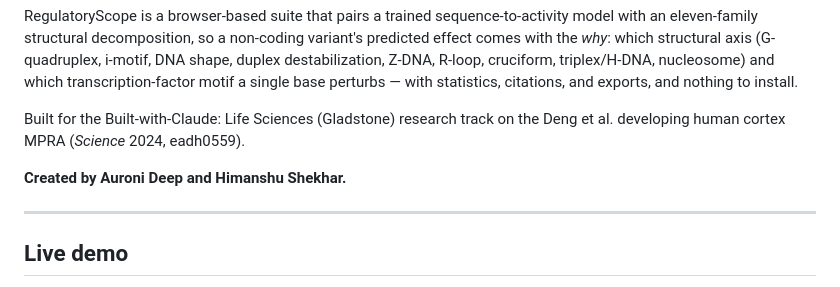
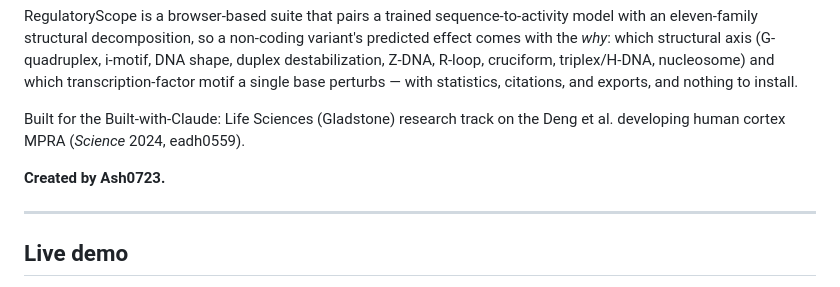
Before and after one commit to auronideep777/RegScope, a Markdown page: README.md, the part around the change. Drawn GitHub-style.

```diff
--- a/README.md
+++ b/README.md
@@ -6,7 +6,7 @@ RegulatoryScope is a browser-based suite that pairs a trained sequence-to-activi
 
 Built for the Built-with-Claude: Life Sciences (Gladstone) research track on the Deng et al. developing human cortex MPRA (*Science* 2024, eadh0559).
 
-**Created by Auroni Deep and Himanshu Shekhar.**
+**Created by Ash0723.**
 
 ---
 
```
